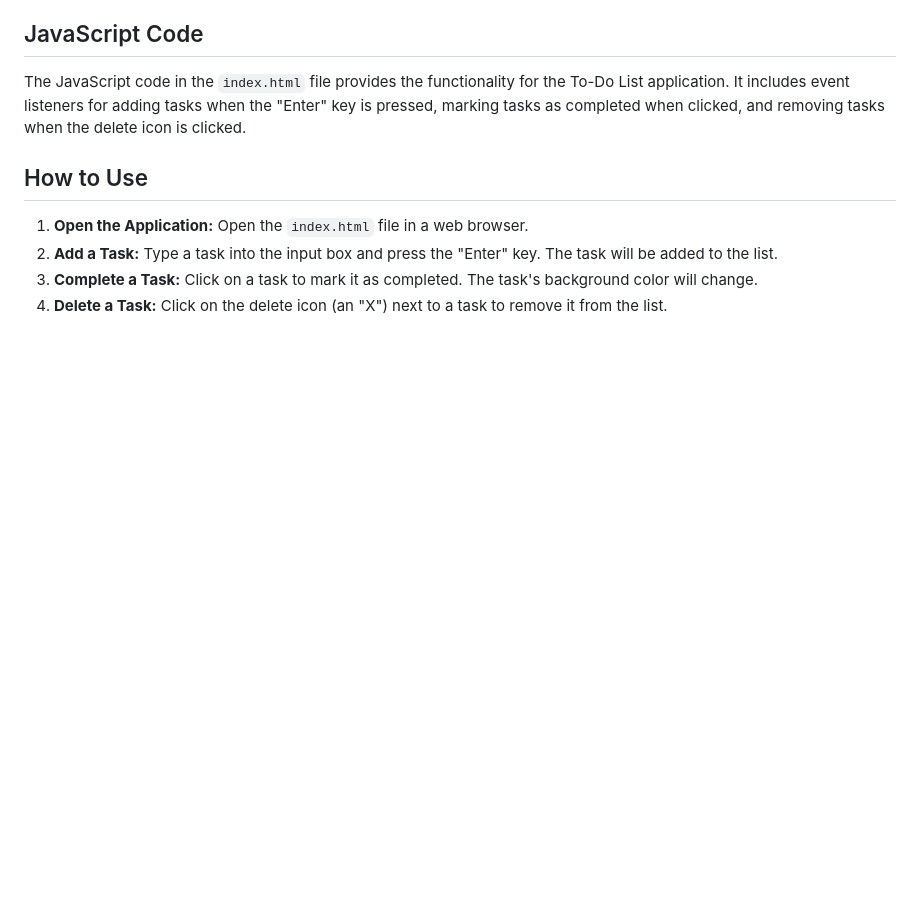
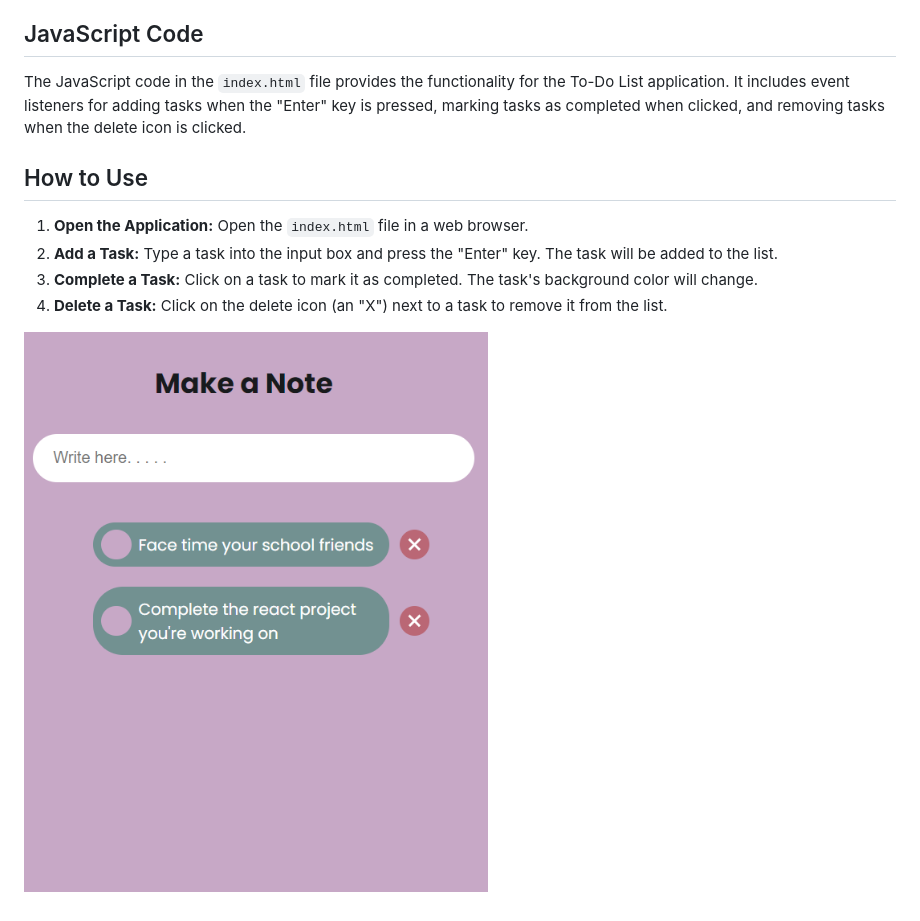
Before and after one commit to kavyach18/Task-app, a Markdown page: Readme.md, the part around the change. Drawn GitHub-style; pictures changed too: make-a-note.png (added); blank space fills up the shorter version.

Commit message:
adding front end image in readme file

```diff
--- a/Readme.md
+++ b/Readme.md
@@ -35,3 +35,5 @@ The JavaScript code in the `index.html` file provides the functionality for the
 2. **Add a Task:** Type a task into the input box and press the "Enter" key. The task will be added to the list.
 3. **Complete a Task:** Click on a task to mark it as completed. The task's background color will change.
 4. **Delete a Task:** Click on the delete icon (an "X") next to a task to remove it from the list.
+
+![Task app front end](./make-a-note.png)
```
